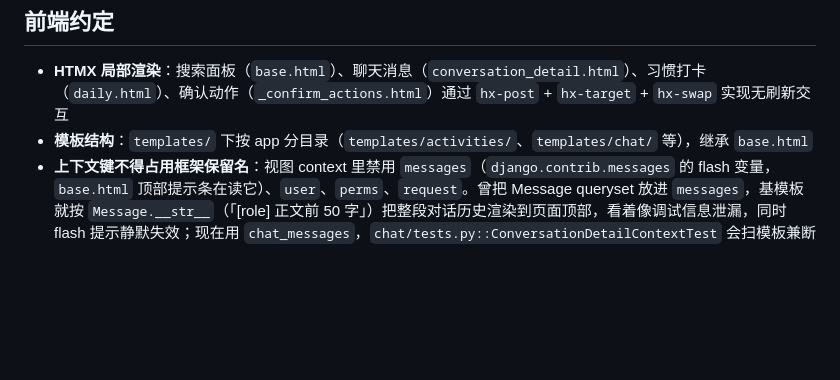
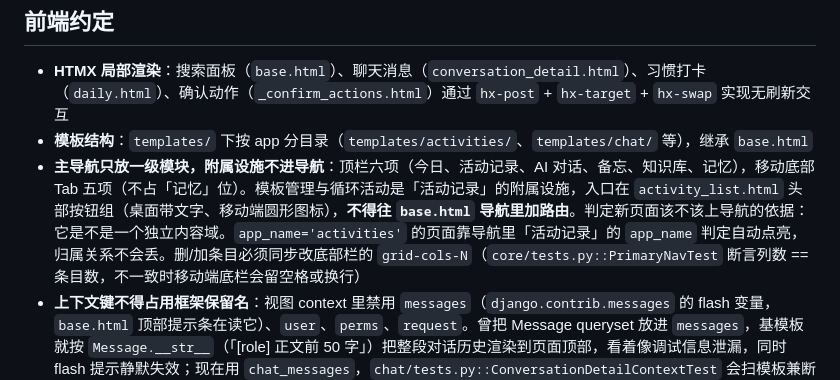
Before and after one commit to ravencyl/personal-assistant, a Markdown page: AGENTS.md, the part around the change. GitHub-like rendering; blank space fills up the shorter version.

Commit message:
docs(agents): 记录主导航只放一级模块的口径与 grid-cols 同步要求

```diff
--- a/AGENTS.md
+++ b/AGENTS.md
@@ -230,6 +230,7 @@ participants, _skipped, created = resolve_participants(user, names, create_missi
 
 - **HTMX 局部渲染**：搜索面板（`base.html`）、聊天消息（`conversation_detail.html`）、习惯打卡（`daily.html`）、确认动作（`_confirm_actions.html`）通过 `hx-post` + `hx-target` + `hx-swap` 实现无刷新交互
 - **模板结构**：`templates/` 下按 app 分目录（`templates/activities/`、`templates/chat/` 等），继承 `base.html`
+- **主导航只放一级模块，附属设施不进导航**：顶栏六项（今日、活动记录、AI 对话、备忘、知识库、记忆），移动底部 Tab 五项（不占「记忆」位）。模板管理与循环活动是「活动记录」的附属设施，入口在 `activity_list.html` 头部按钮组（桌面带文字、移动端圆形图标），**不得往 `base.html` 导航里加路由**。判定新页面该不该上导航的依据：它是不是一个独立内容域。`app_name='activities'` 的页面靠导航里「活动记录」的 `app_name` 判定自动点亮，归属关系不会丢。删/加条目必须同步改底部栏的 `grid-cols-N`（`core/tests.py::PrimaryNavTest` 断言列数 == 条目数，不一致时移动端底栏会留空格或换行）
 - **上下文键不得占用框架保留名**：视图 context 里禁用 `messages`（`django.contrib.messages` 的 flash 变量，`base.html` 顶部提示条在读它）、`user`、`perms`、`request`。曾把 Message queryset 放进 `messages`，基模板就按 `Message.__str__`（「[role] 正文前 50 字」）把整段对话历史渲染到页面顶部，看着像调试信息泄漏，同时 flash 提示静默失效；现在用 `chat_messages`，`chat/tests.py::ConversationDetailContextTest` 会扫模板兼断言
 - **样式**：Tailwind CSS v4 + CSS 变量（`--text`、`--bg`、`--border` 等），响应式布局（移动端堆叠 + 桌面端横排）
 - **状态色单一来源**：活动状态的配色只写在 `static/css/custom.css` 的 `--status-<status>` 变量里，模板用 `.status-bg--`（圆点/色条/日历块）/ `.status-fg--`（图标）/ `.status-fg-on--`（色块上的文字）/ `.badge-status--`（徽章）+ `{{ activity.status }}`，**禁止再写按状态分支的 `bg-zinc-*` / `text-zinc-*`**，也禁止在视图/接口里下发 hex（曾有 4 份映射，done 与 cancelled 深浅互为颠倒；`activities/tests.py::StatusDisplaySingleSourceTest` 会守住这一点）
```
